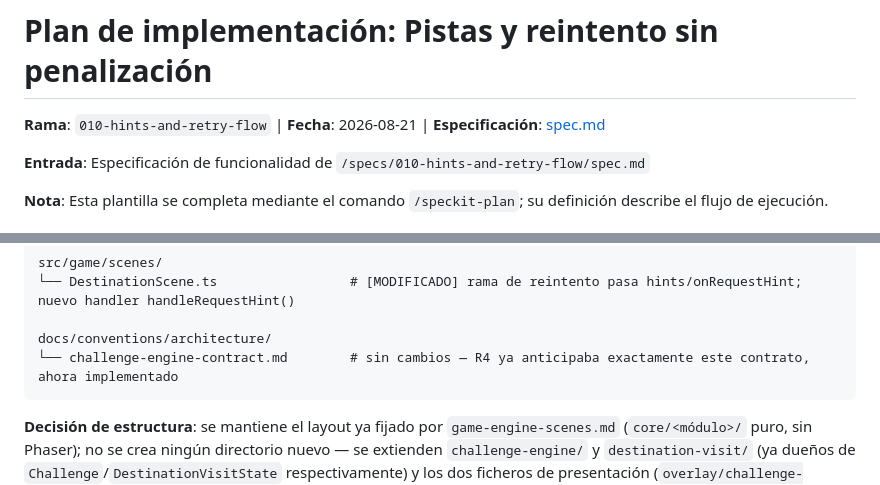
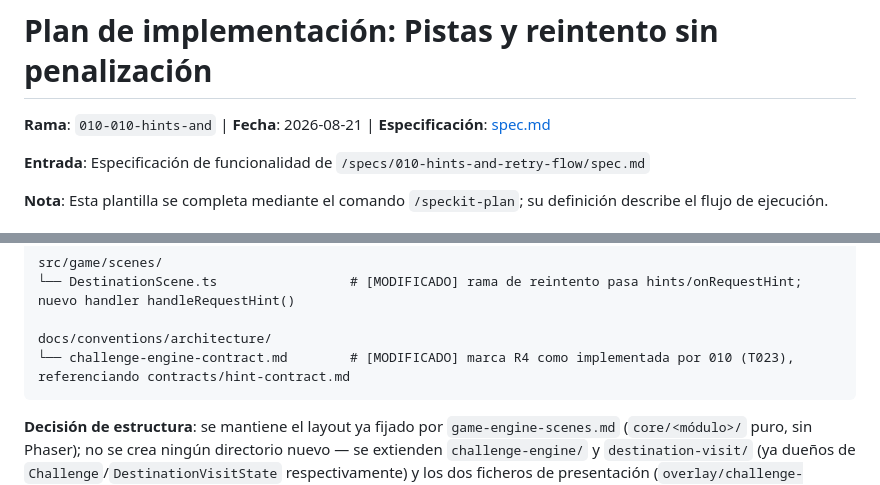
Before and after one commit to notbadcode-dev/planet-explorer, a Markdown page: specs/010-hints-and-retry-flow/plan.md, 2 parts joined by grey strips. GitHub-like rendering.

````diff
--- a/specs/010-hints-and-retry-flow/plan.md
+++ b/specs/010-hints-and-retry-flow/plan.md
@@ -15,7 +15,7 @@ related_specs: ["009-adaptive-difficulty-v1"]
 
 # Plan de implementación: Pistas y reintento sin penalización
 
-**Rama**: `010-hints-and-retry-flow` | **Fecha**: 2026-08-21 | **Especificación**: [spec.md](./spec.md)
+**Rama**: `010-010-hints-and` | **Fecha**: 2026-08-21 | **Especificación**: [spec.md](./spec.md)
 
 **Entrada**: Especificación de funcionalidad de `/specs/010-hints-and-retry-flow/spec.md`
 
@@ -267,7 +267,7 @@ src/game/scenes/
 └── DestinationScene.ts                 # [MODIFICADO] rama de reintento pasa hints/onRequestHint; nuevo handler handleRequestHint()
 
 docs/conventions/architecture/
-└── challenge-engine-contract.md        # sin cambios — R4 ya anticipaba exactamente este contrato, ahora implementado
+└── challenge-engine-contract.md        # [MODIFICADO] marca R4 como implementada por 010 (T023), referenciando contracts/hint-contract.md
 ```
 
 **Decisión de estructura**: se mantiene el layout ya fijado por
````
Also changed, not shown: specs/010-hints-and-retry-flow/spec.md (+13 -5 lines), specs/010-hints-and-retry-flow/tasks.md (+2 -1 lines).
